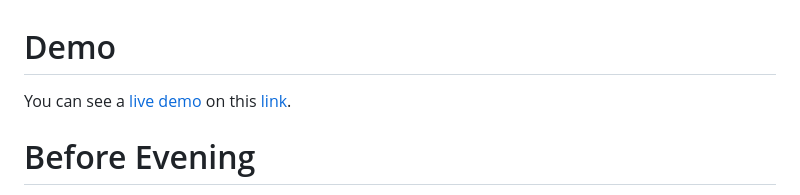
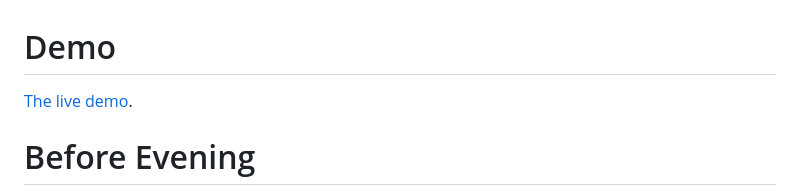
Before and after one commit to omuryildirim/before-evening, a Markdown page: README.md, the part around the change. GitHub-like rendering.

Commit message:
chore: update readme

```diff
--- a/README.md
+++ b/README.md
@@ -1,5 +1,5 @@
 # Demo
-You can see a [live demo](http://be.ignorethedark.com/) on this [link](http://be.ignorethedark.com/).
+[The live demo](http://be.ignorethedark.com/).
 
 
 # Before Evening
```
